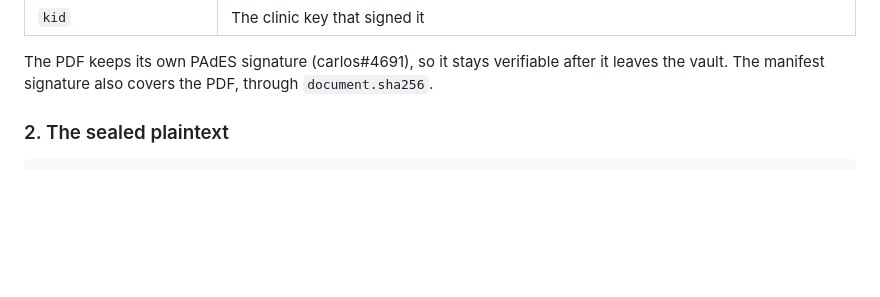
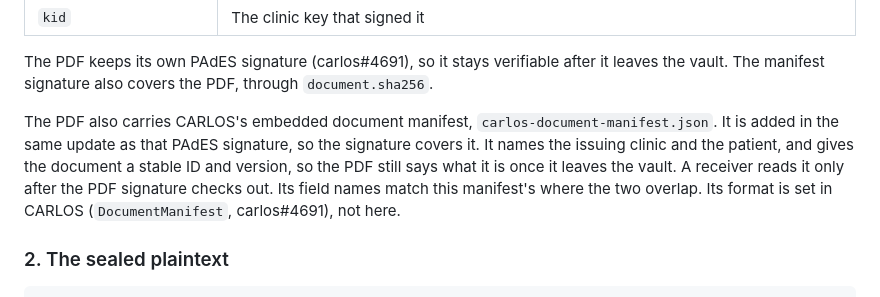
Before and after one commit to carlos-emr/carlos-portal, a Markdown page: docs/architecture/mycarlos-delivery.md, the part around the change. GitHub-like rendering; blank space fills up the shorter version.

Commit message:
docs(delivery): mention CARLOS's embedded document manifest in the PDF
The signed PDF also carries carlos-document-manifest.json, added in the
same update as its PAdES signature. Say so next to the PAdES paragraph,
and point to CARLOS for its format (carlos-emr/carlos#4691).

Co-Authored-By: Claude Opus 5.5 <noreply@anthropic.com>
Signed-off-by: Ben Heerema <ben@maplecreekmedical.ca>

```diff
--- a/docs/architecture/mycarlos-delivery.md
+++ b/docs/architecture/mycarlos-delivery.md
@@ -110,6 +110,13 @@ The manifest has exactly these claims, no more and no fewer:
 
 The PDF keeps its own PAdES signature (carlos#4691), so it stays verifiable after it leaves the
 vault. The manifest signature also covers the PDF, through `document.sha256`.
+
+The PDF also carries CARLOS's embedded document manifest, `carlos-document-manifest.json`. It is
+added in the same update as that PAdES signature, so the signature covers it. It names the
+issuing clinic and the patient, and gives the document a stable ID and version, so the PDF still
+says what it is once it leaves the vault. A receiver reads it only after the PDF signature checks
+out. Its field names match this manifest's where the two overlap. Its format is set in CARLOS
+(`DocumentManifest`, carlos#4691), not here.
 
 ### 2. The sealed plaintext
 
```
